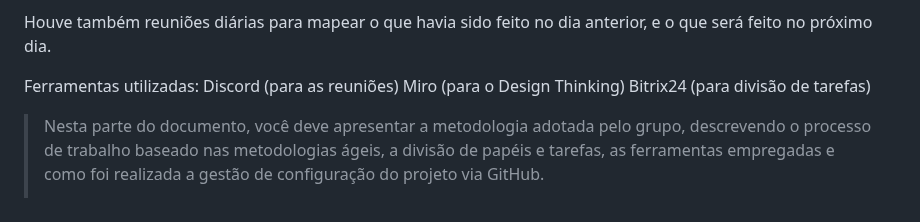
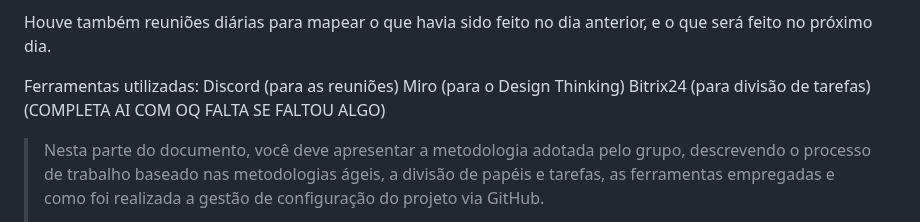
Before and after one commit to ICEI-PUC-Minas-PPLCC-TI/ti-1-ppl-cc-m-20231-DynamicTecnologyCount, a Markdown page: docs/relatorio/Relatorio Tecnico - TEMPLATE.md, the part around the change. Drawn GitHub-style.

```diff
--- a/docs/relatorio/Relatorio Tecnico - TEMPLATE.md
+++ b/docs/relatorio/Relatorio Tecnico - TEMPLATE.md
@@ -270,6 +270,7 @@ Houve também reuniões diárias para mapear o que havia sido feito no dia anter
 Ferramentas utilizadas: Discord (para as reuniões)
                         Miro (para o Design Thinking)
                         Bitrix24 (para divisão de tarefas)
+                        (COMPLETA AI COM OQ FALTA SE FALTOU ALGO)
 
 > Nesta parte do documento, você deve apresentar a metodologia
 > adotada pelo grupo, descrevendo o processo de trabalho baseado nas metodologias ágeis,
```
